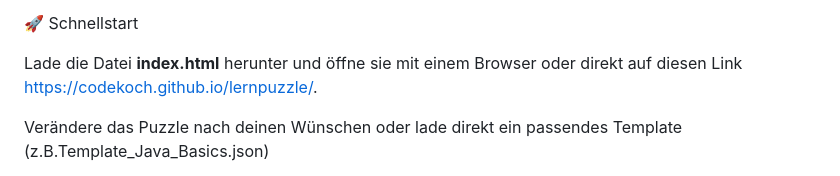
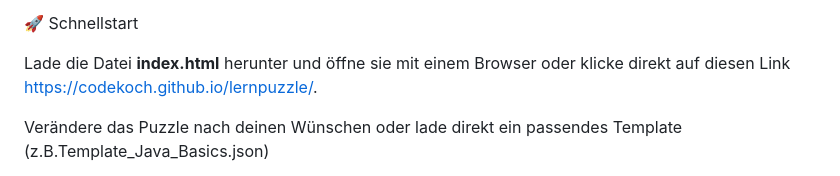
Before and after one commit to codekoch/lernpuzzle, a Markdown page: README.md, the part around the change. GitHub-like rendering.

```diff
--- a/README.md
+++ b/README.md
@@ -4,7 +4,7 @@ Lernpuzzle ist ein leichtgewichtiges, webbasiertes Tool, mit dem Lehrer, Dozente
 
 🚀 Schnellstart
 
-Lade die Datei <b>index.html</b> herunter und öffne sie mit einem Browser oder direkt auf diesen Link https://codekoch.github.io/lernpuzzle/.
+Lade die Datei <b>index.html</b> herunter und öffne sie mit einem Browser oder klicke direkt auf diesen Link https://codekoch.github.io/lernpuzzle/.
 
 Verändere das Puzzle nach deinen Wünschen oder lade direkt ein passendes Template (z.B.Template_Java_Basics.json)
 
```
